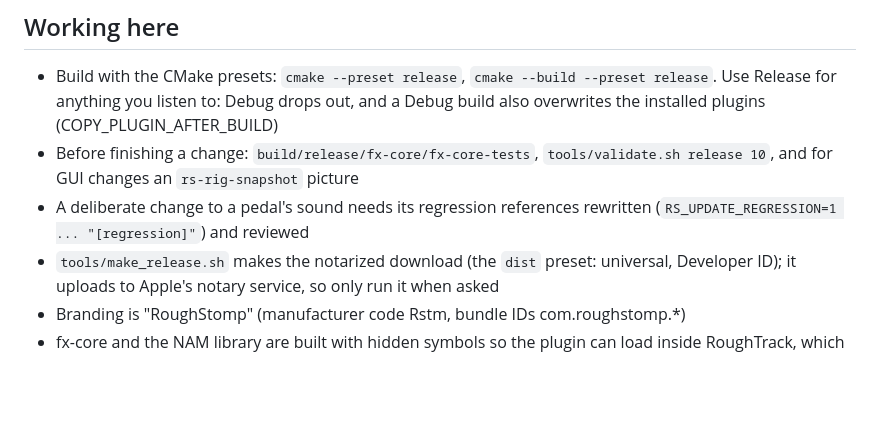
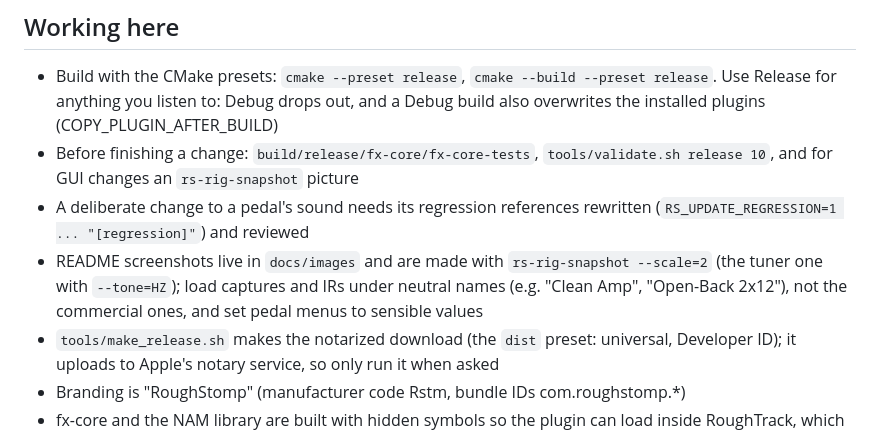
Before and after one commit to dantaipan/roughstomp, a Markdown page: CLAUDE.md, the part around the change. Drawn GitHub-style; blank space fills up the shorter version.

```diff
--- a/CLAUDE.md
+++ b/CLAUDE.md
@@ -36,6 +36,10 @@ commit and push here, then bump the pin in RoughTrack and check its
   picture
 - A deliberate change to a pedal's sound needs its regression references
   rewritten (`RS_UPDATE_REGRESSION=1 ... "[regression]"`) and reviewed
+- README screenshots live in `docs/images` and are made with
+  `rs-rig-snapshot --scale=2` (the tuner one with `--tone=HZ`); load captures
+  and IRs under neutral names (e.g. "Clean Amp", "Open-Back 2x12"), not the
+  commercial ones, and set pedal menus to sensible values
 - `tools/make_release.sh` makes the notarized download (the `dist` preset:
   universal, Developer ID); it uploads to Apple's notary service, so only run
   it when asked
```
Also changed, not shown: README.md (+11 -4 lines), docs/images/rig.png (added), docs/images/tuner.png (added).
